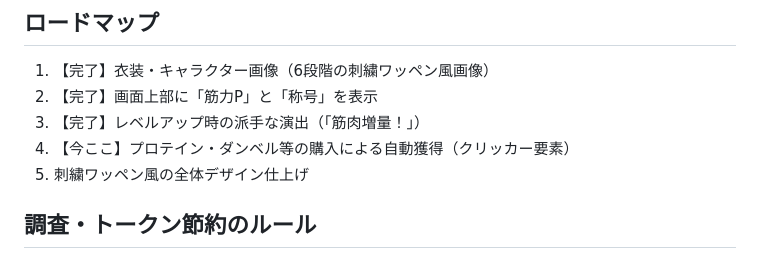
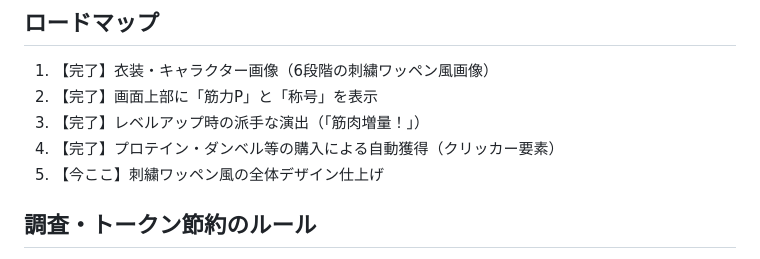
Before and after one commit to cnana210-max/macho-game, a Markdown page: CLAUDE.md, the part around the change. Rendered like a GitHub page.

Commit message:
ロードマップの進捗表記を更新（ステップ4完了）
Co-Authored-By: Claude Sonnet 5 <noreply@anthropic.com>
Claude-Session: https://claude.ai/code/session_01K2Czv71Dw4PYm1PJ6fRmcn

```diff
--- a/CLAUDE.md
+++ b/CLAUDE.md
@@ -54,8 +54,8 @@
 1. 【完了】衣装・キャラクター画像（6段階の刺繍ワッペン風画像）
 2. 【完了】画面上部に「筋力P」と「称号」を表示
 3. 【完了】レベルアップ時の派手な演出（「筋肉増量！」）
-4. 【今ここ】プロテイン・ダンベル等の購入による自動獲得（クリッカー要素）
-5. 刺繍ワッペン風の全体デザイン仕上げ
+4. 【完了】プロテイン・ダンベル等の購入による自動獲得（クリッカー要素）
+5. 【今ここ】刺繍ワッペン風の全体デザイン仕上げ
 
 ## 調査・トークン節約のルール
 - 複数のファイルを探したり、コード全体を把握する必要があるときは、
```
